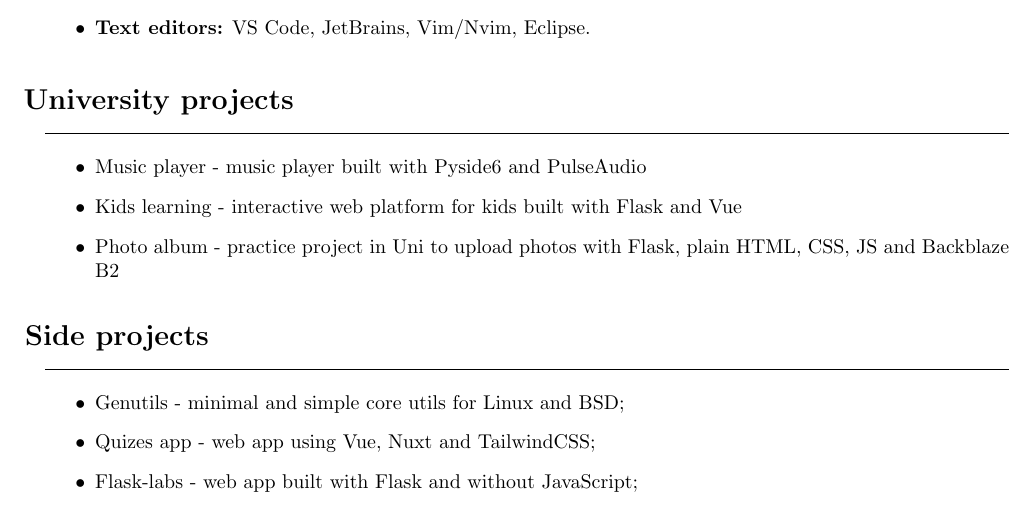
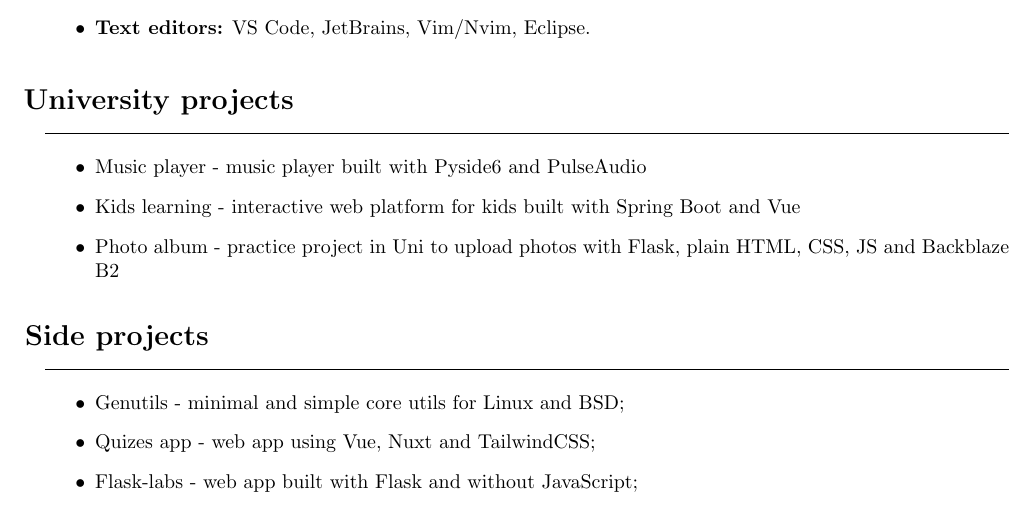
Before and after one commit to LostHopes/job-CV, a LaTeX CV (src/resume.tex, which reads src/projects.tex): part of page 2 of 2, cut so that both start at the same text. Compiled offline with pdfLaTeX.

Commit message:
chore: update project description about interactive learning

```diff
--- a/src/projects.tex
+++ b/src/projects.tex
@@ -3,7 +3,7 @@
     \par\noindent\rule{\textwidth}{0.1mm}
     \begin{itemize}
         \item {Music player - music player built with Pyside6 and PulseAudio}
-        \item {Kids learning - interactive web platform for kids built with Flask and Vue}
+        \item {Kids learning - interactive web platform for kids built with Spring Boot and Vue}
         \item {
             Photo album - practice project in Uni to upload photos with Flask,
             plain HTML, CSS, JS and Backblaze B2
```
